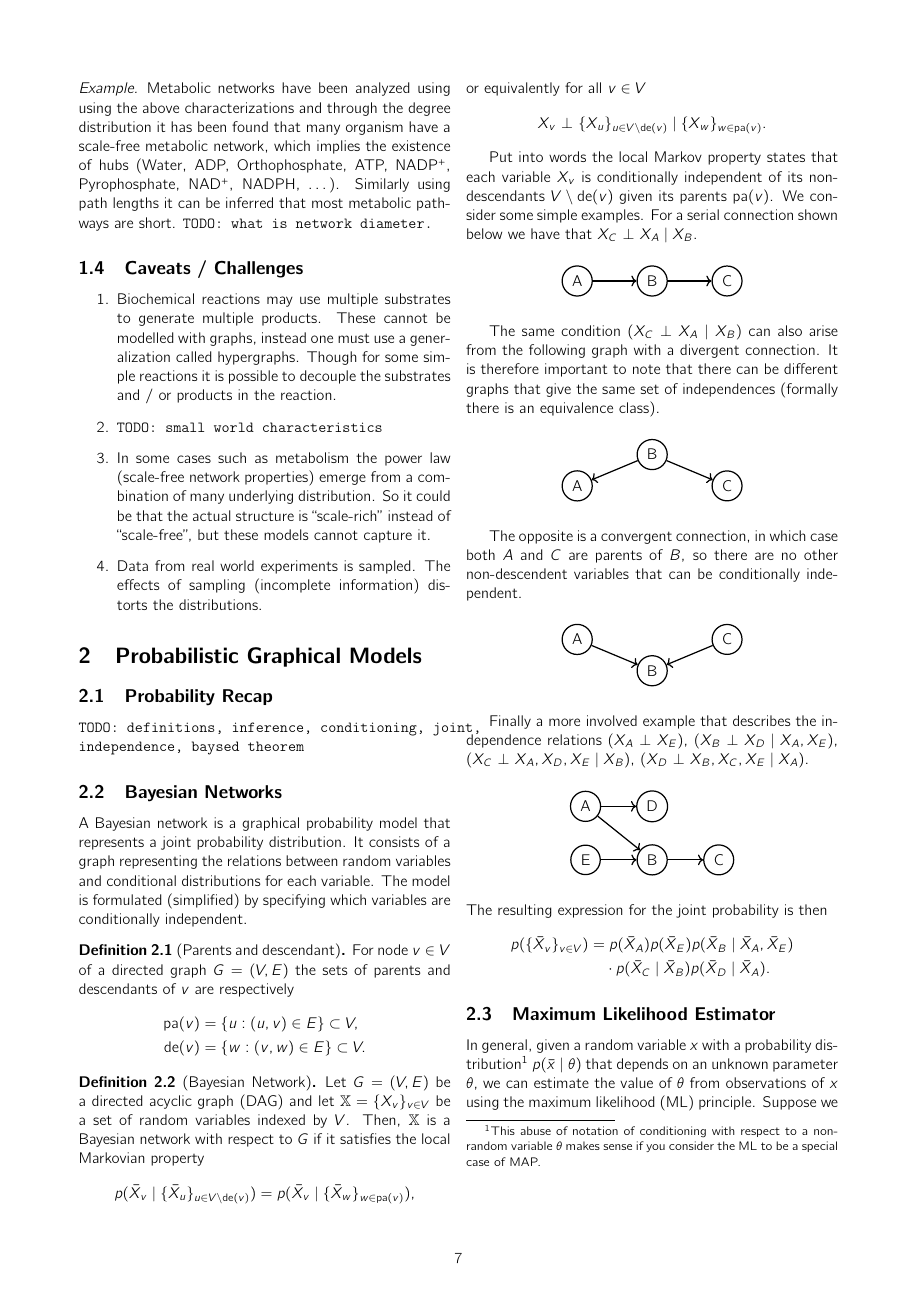
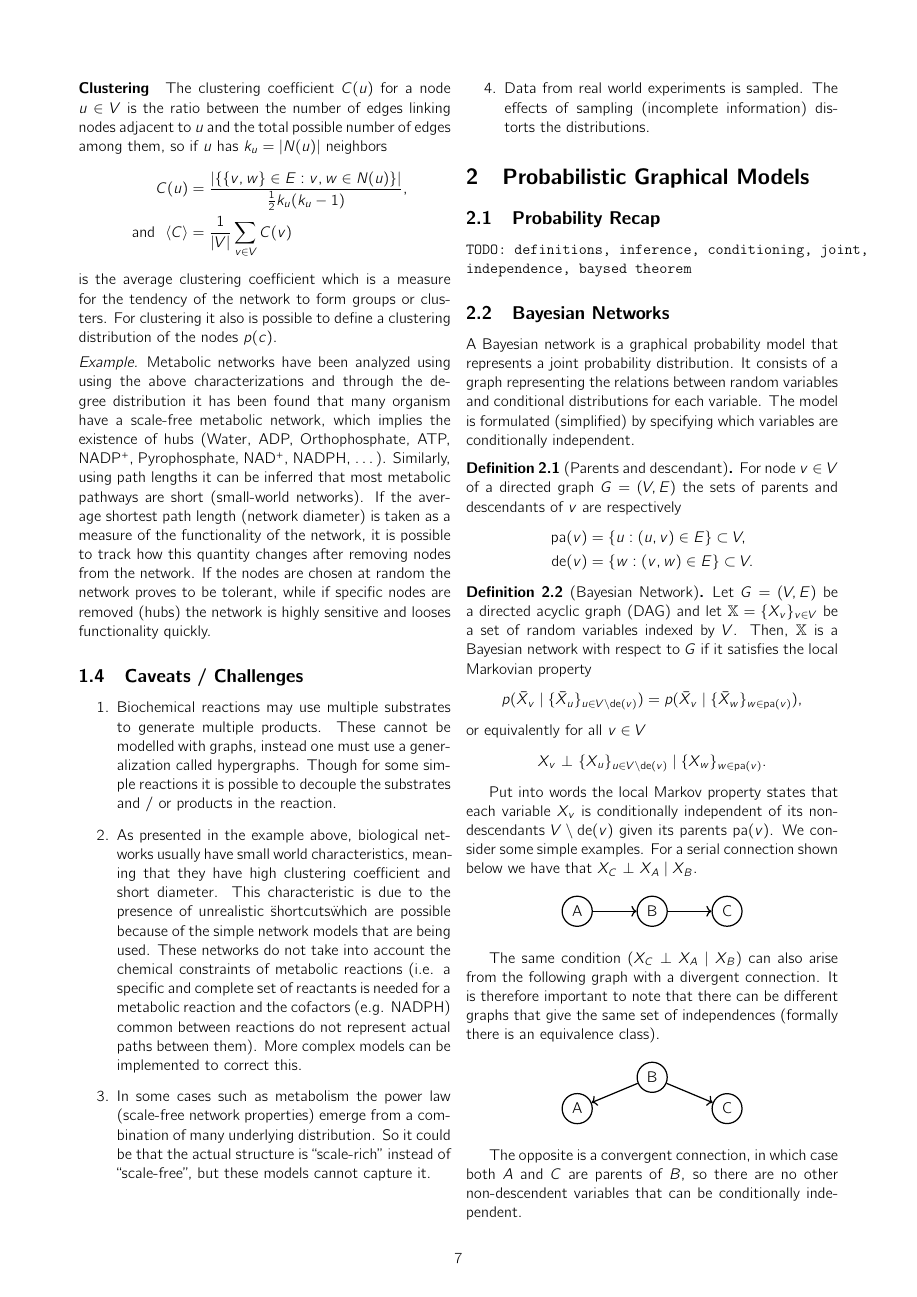
Before and after one commit to NaoPross/CSB, a LaTeX paper (CSB.tex): page 7 of 18. Compiled offline with pdfLaTeX.

Commit message:
clustering algorithms, network diameter and small world characteristics.

```diff
--- a/CSB.tex
+++ b/CSB.tex
@@ -462,9 +468,13 @@ define a clustering distribution of the nodes $p(c)$.
   characterizations and through the degree distribution it has been found that
   many organism have a scale-free metabolic network, which implies the
   existence of hubs (Water, ADP, Orthophosphate, ATP, NADP\textsuperscript{+},
-  Pyrophosphate, NAD\textsuperscript{+}, NADPH, \ldots). Similarly using path
-  lengths it can be inferred that most metabolic pathways are short.
-  \todo{what is network diameter.}
+  Pyrophosphate, NAD\textsuperscript{+}, NADPH, \ldots). Similarly, using path
+  lengths it can be inferred that most metabolic pathways are short (small-world
+  networks). If the average shortest path length (network diameter) is taken as a
+  measure of the functionality of the network, it is possible to track how this
+  quantity changes after removing nodes from the network. If the nodes are chosen
+  at random the network proves to be tolerant, while if specific nodes are removed
+  (hubs) the network is highly sensitive and looses functionality quickly.
 \end{example}
 
 \subsection{Caveats / Challenges}
@@ -475,7 +485,15 @@ define a clustering distribution of the nodes $p(c)$.
     a generalization called hypergraphs. Though for some simple reactions it
     is possible to decouple the substrates and / or products in the reaction.
 
-  \item \todo{small world characteristics}
+  \item As presented in the example above, biological networks usually have
+  small world characteristics, meaning that they have high clustering coefficient
+  and short diameter. This characteristic is due to the presence of unrealistic
+  \"shortcuts\" which are possible because of the simple network models that
+  are being used. These networks do not take into account the chemical constraints
+  of metabolic reactions (i.e. a specific and complete set of reactants is needed
+  for a metabolic reaction and the cofactors (e.g. NADPH) common between reactions
+  do not represent actual paths between them). More complex models can be implemented
+  to correct this.
 
   \item In some cases such as metabolism the power law (scale-free network
     properties) emerge from a combination of many underlying distribution. So
```
Also changed, not shown: CSB.pdf, CSB.tex (10 more changed lines), 1 other file.
